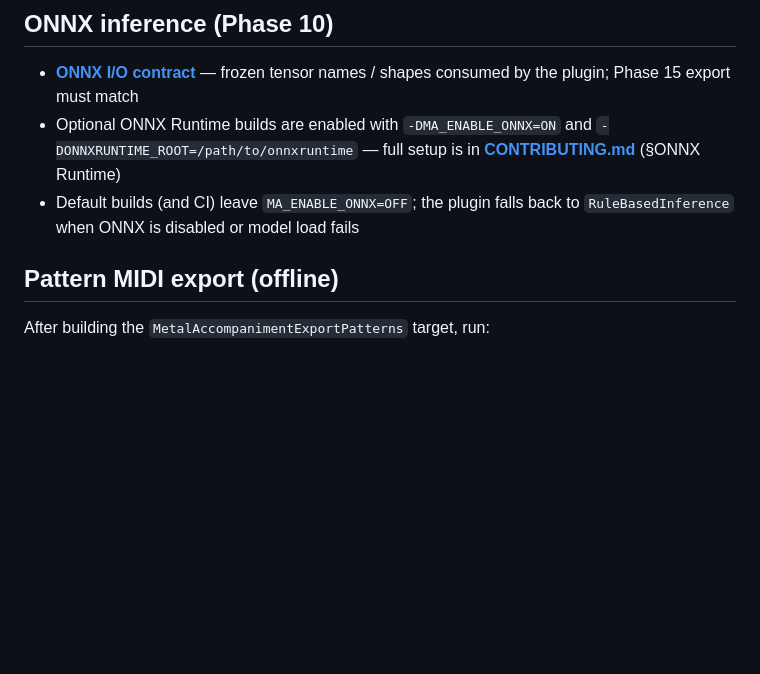
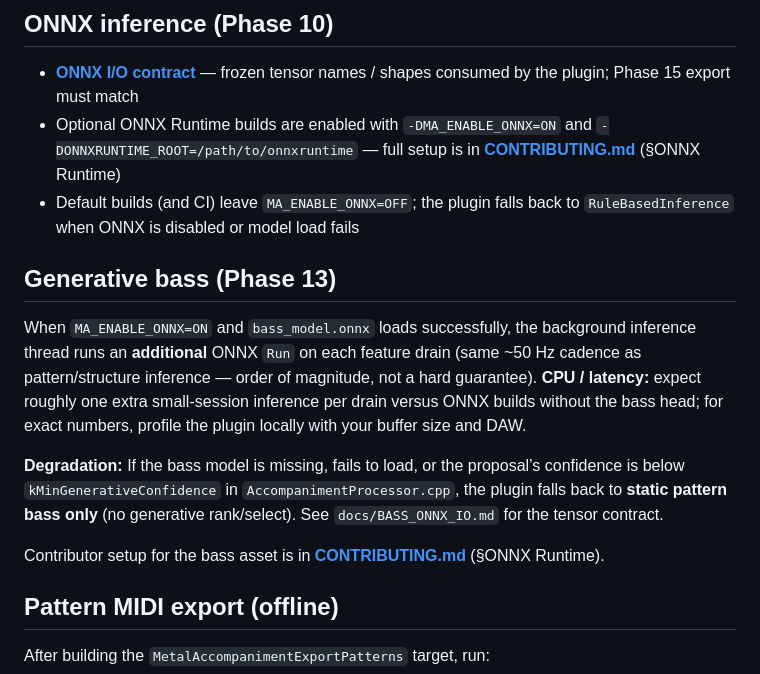
Before and after one commit to niallgiblin/fuzzyband, a Markdown page: README.md, the part around the change. Rendered like a GitHub page; blank space fills up the shorter version.

Commit message:
docs(13-03): generative bass performance and fallback (GBASS-03 task 3)
Made-with: Cursor

```diff
--- a/README.md
+++ b/README.md
@@ -13,6 +13,14 @@ JUCE **8** **VST3 / AU** plugin: listens to guitar audio and outputs **drum + ba
 - **[ONNX I/O contract](docs/ONNX_IO.md)** — frozen tensor names / shapes consumed by the plugin; Phase 15 export must match
 - Optional ONNX Runtime builds are enabled with `-DMA_ENABLE_ONNX=ON` and `-DONNXRUNTIME_ROOT=/path/to/onnxruntime` — full setup is in **[CONTRIBUTING.md](CONTRIBUTING.md)** (§ONNX Runtime)
 - Default builds (and CI) leave `MA_ENABLE_ONNX=OFF`; the plugin falls back to `RuleBasedInference` when ONNX is disabled or model load fails
+
+## Generative bass (Phase 13)
+
+When `MA_ENABLE_ONNX=ON` and `bass_model.onnx` loads successfully, the background inference thread runs an **additional** ONNX `Run` on each feature drain (same ~50 Hz cadence as pattern/structure inference — order of magnitude, not a hard guarantee). **CPU / latency:** expect roughly one extra small-session inference per drain versus ONNX builds without the bass head; for exact numbers, profile the plugin locally with your buffer size and DAW.
+
+**Degradation:** If the bass model is missing, fails to load, or the proposal’s confidence is below `kMinGenerativeConfidence` in `AccompanimentProcessor.cpp`, the plugin falls back to **static pattern bass only** (no generative rank/select). See `docs/BASS_ONNX_IO.md` for the tensor contract.
+
+Contributor setup for the bass asset is in **[CONTRIBUTING.md](CONTRIBUTING.md)** (§ONNX Runtime).
 
 ## Pattern MIDI export (offline)
 
```
Also changed, not shown: CONTRIBUTING.md (+2 -0 lines).
